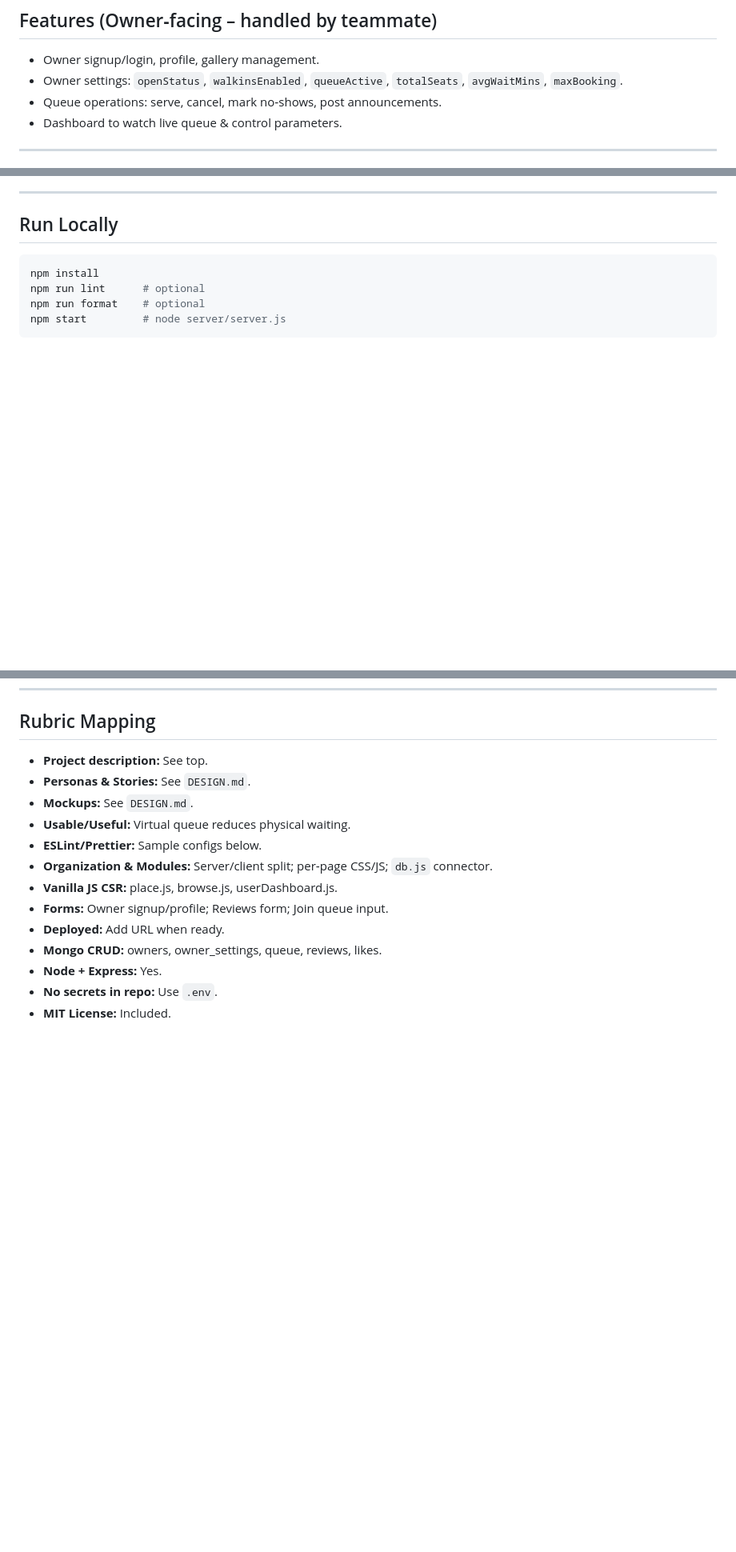
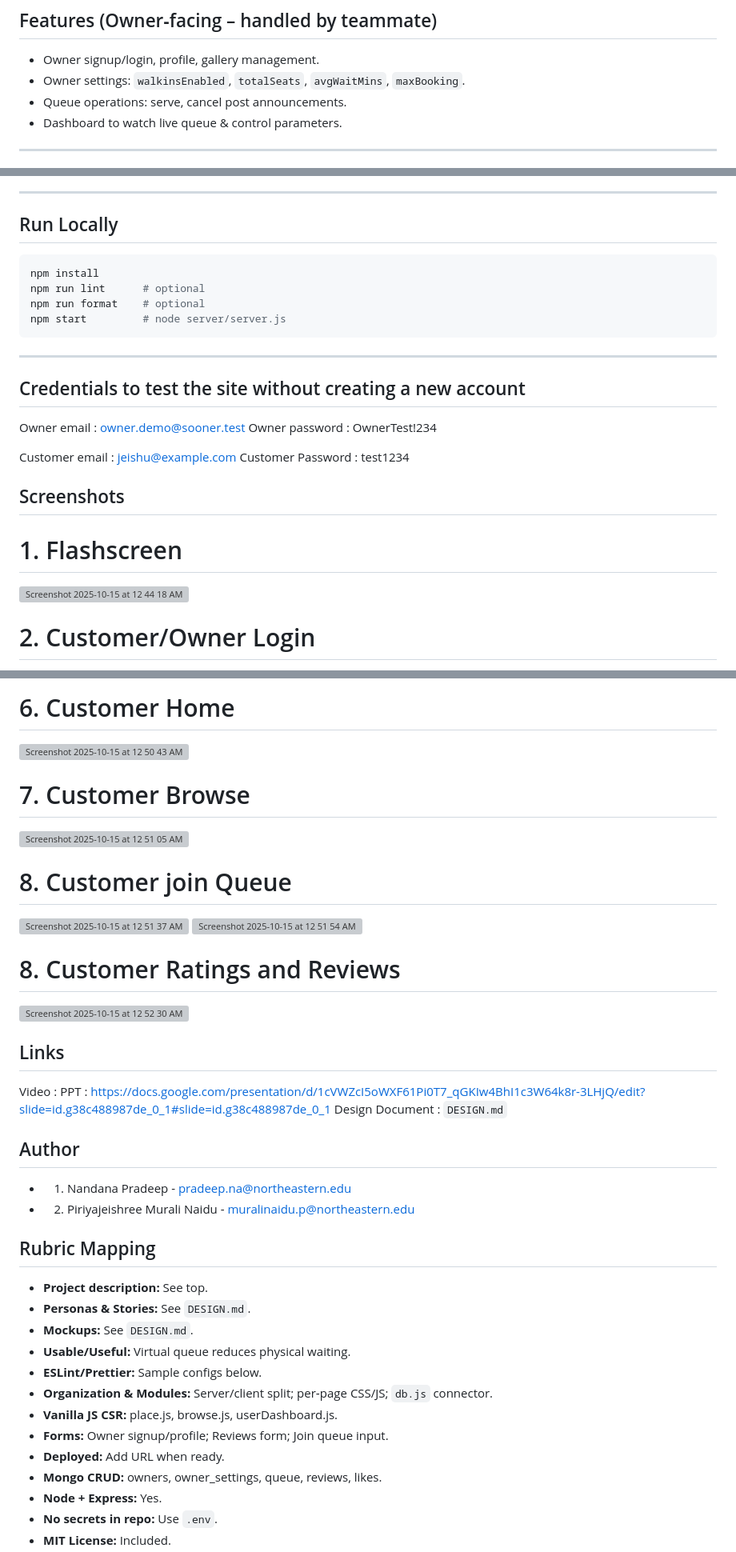
Before and after one commit to zoyaarief/soonerapp1, a Markdown page: README.md, 3 parts joined by grey strips. Shown at 80% size. GitHub-like rendering; blank space fills up the shorter version; grey boxes are pictures that could not be loaded.

```diff
--- a/README.md
+++ b/README.md
@@ -19,8 +19,8 @@ Sooner is a Node.js + Express + Vanilla JS web app that lets **walk‑in custome
 ## Features (Owner‑facing – handled by teammate)
 
 - Owner signup/login, profile, gallery management.
-- Owner settings: `openStatus`, `walkinsEnabled`, `queueActive`, `totalSeats`, `avgWaitMins`, `maxBooking`.
-- Queue operations: serve, cancel, mark no‑shows, post announcements.
+- Owner settings:  `walkinsEnabled`, `totalSeats`, `avgWaitMins`, `maxBooking`.
+- Queue operations: serve, cancel post announcements.
 - Dashboard to watch live queue & control parameters.
 
 ---
@@ -138,3 +138,18 @@ npm start         # node server/server.js
 
 ---
 
+## Credentials to test the site without creating a new account
+Owner email : owner.demo@sooner.test
+Owner password : OwnerTest!234
+
+Customer email : jeishu@example.com
+Customer Password : test1234
+
+
+## Screenshots
+# 1. Flashscreen
+
+<img width="1701" height="931" alt="Screenshot 2025-10-15 at 12 44 18 AM" src="https://github.com/user-attachments/assets/ea09c880-2517-48a1-bf56-6e40b2cadd54" />
+
+# 2. Customer/Owner Login
+
@@ -141,3 +172,29 @@ npm start         # node server/server.js
+# 6. Customer Home
+
+<img width="1710" height="937" alt="Screenshot 2025-10-15 at 12 50 43 AM" src="https://github.com/user-attachments/assets/956efc99-ade7-445a-8b7e-2d01f4469098" />
+
+# 7. Customer Browse
+
+<img width="1710" height="930" alt="Screenshot 2025-10-15 at 12 51 05 AM" src="https://github.com/user-attachments/assets/0d6f85ee-7756-43fb-a76e-8a6c905276cd" />
+
+# 8. Customer join Queue
+
+<img width="1706" height="932" alt="Screenshot 2025-10-15 at 12 51 37 AM" src="https://github.com/user-attachments/assets/54703b88-c91f-4183-808c-b934e2252a8f" />
+<img width="1699" height="932" alt="Screenshot 2025-10-15 at 12 51 54 AM" src="https://github.com/user-attachments/assets/6fd96035-1316-4adf-be90-6b8460575c8c" />
+
+# 8. Customer Ratings and Reviews
+
+ <img width="1709" height="935" alt="Screenshot 2025-10-15 at 12 52 30 AM" src="https://github.com/user-attachments/assets/74dc2c92-48f5-4ea6-9ec1-0dda48a7f03d" />
+
+ ## Links
+ Video :
+ PPT : https://docs.google.com/presentation/d/1cVWZcI5oWXF61Pi0T7_qGKIw4BhI1c3W64k8r-3LHjQ/edit?slide=id.g38c488987de_0_1#slide=id.g38c488987de_0_1
+ Design Document : `DESIGN.md`
+
+## Author
+- 1. Nandana Pradeep - pradeep.na@northeastern.edu
+- 2. Piriyajeishree Murali Naidu - muralinaidu.p@northeastern.edu
+
 ##  Rubric Mapping
 
 - **Project description:** See top.
```
Also changed, not shown: other parts of README.md (+17 -0 lines).
